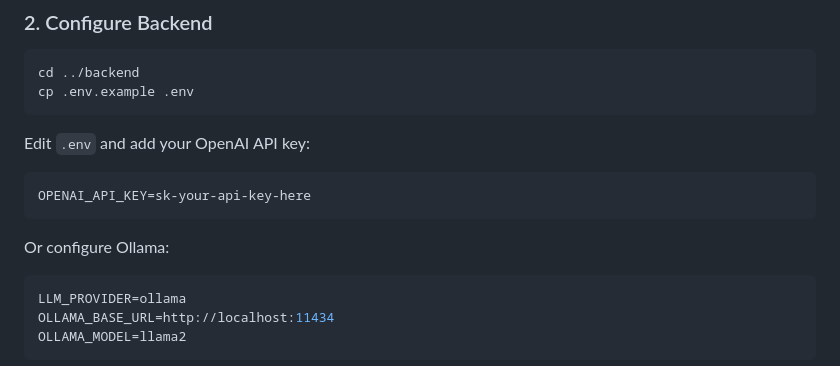
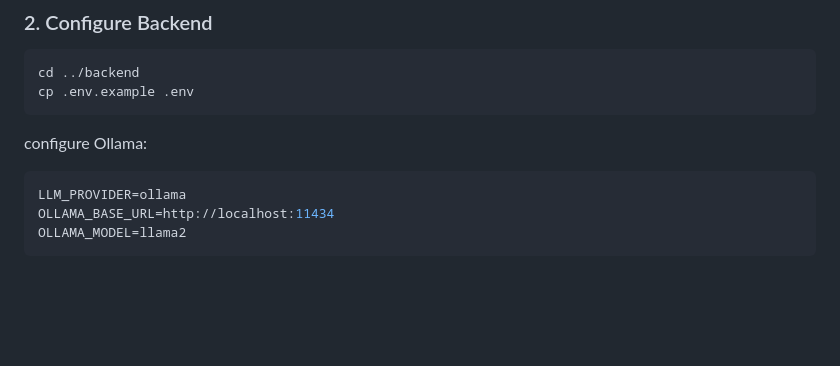
Before and after one commit to gaurav-3232/autograder-rag, a Markdown page: README.md, the part around the change. GitHub-like rendering; blank space fills up the shorter version.

````diff
--- a/README.md
+++ b/README.md
@@ -64,12 +64,7 @@ cd ../backend
 cp .env.example .env
 ```
 
-Edit `.env` and add your OpenAI API key:
-```env
-OPENAI_API_KEY=sk-your-api-key-here
-```
-
-Or configure Ollama:
+configure Ollama:
 ```env
 LLM_PROVIDER=ollama
 OLLAMA_BASE_URL=http://localhost:11434
````
